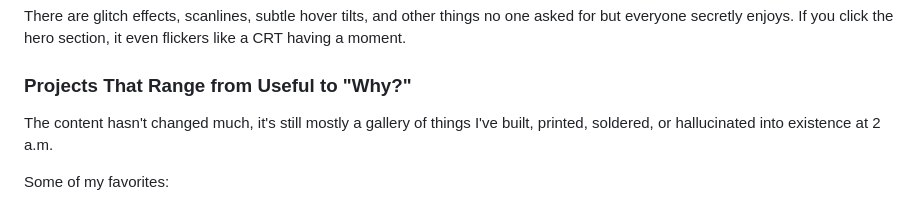
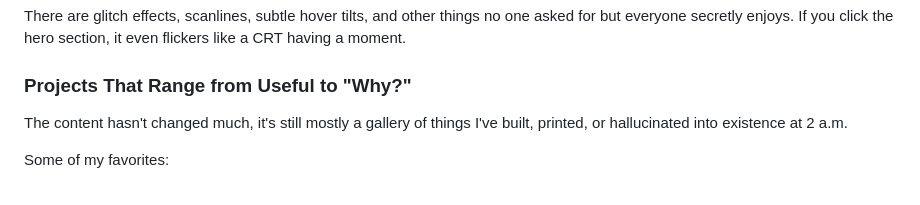
Before and after one commit to krizdingus/krizdingus.com, a Markdown page: README.md, the part around the change. Drawn GitHub-style.

Commit message:
docs: generic readme updates

```diff
--- a/README.md
+++ b/README.md
@@ -44,7 +44,7 @@ The typography is pixel font for headers (Silkscreen) and monospace for body cop
 There are glitch effects, scanlines, subtle hover tilts, and other things no one asked for but everyone secretly enjoys. If you click the hero section, it even flickers like a CRT having a moment.
 
 ### Projects That Range from Useful to "Why?"
-The content hasn't changed much, it's still mostly a gallery of things I've built, printed, soldered, or hallucinated into existence at 2 a.m.
+The content hasn't changed much, it's still mostly a gallery of things I've built, printed, or hallucinated into existence at 2 a.m.
 
 Some of my favorites:
 - Mini MagSafe Zyn Container: For the nicotine-powered coder in all of us
```
